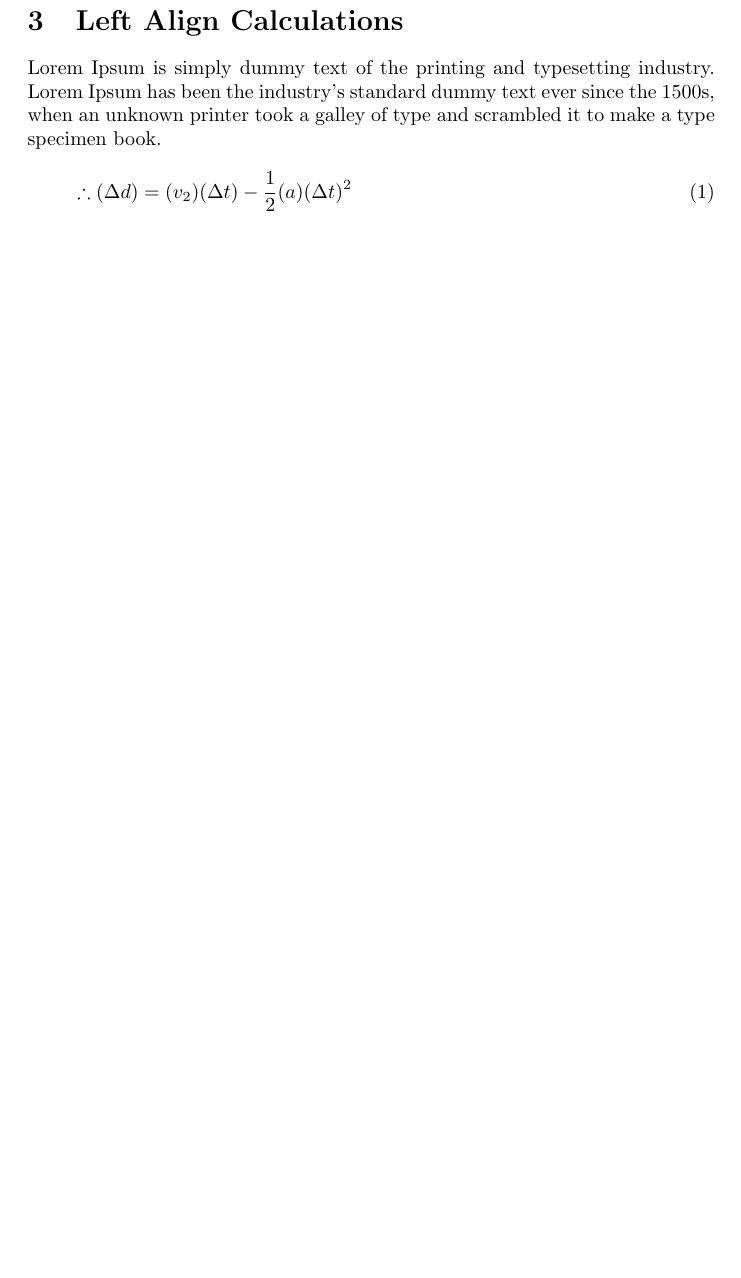
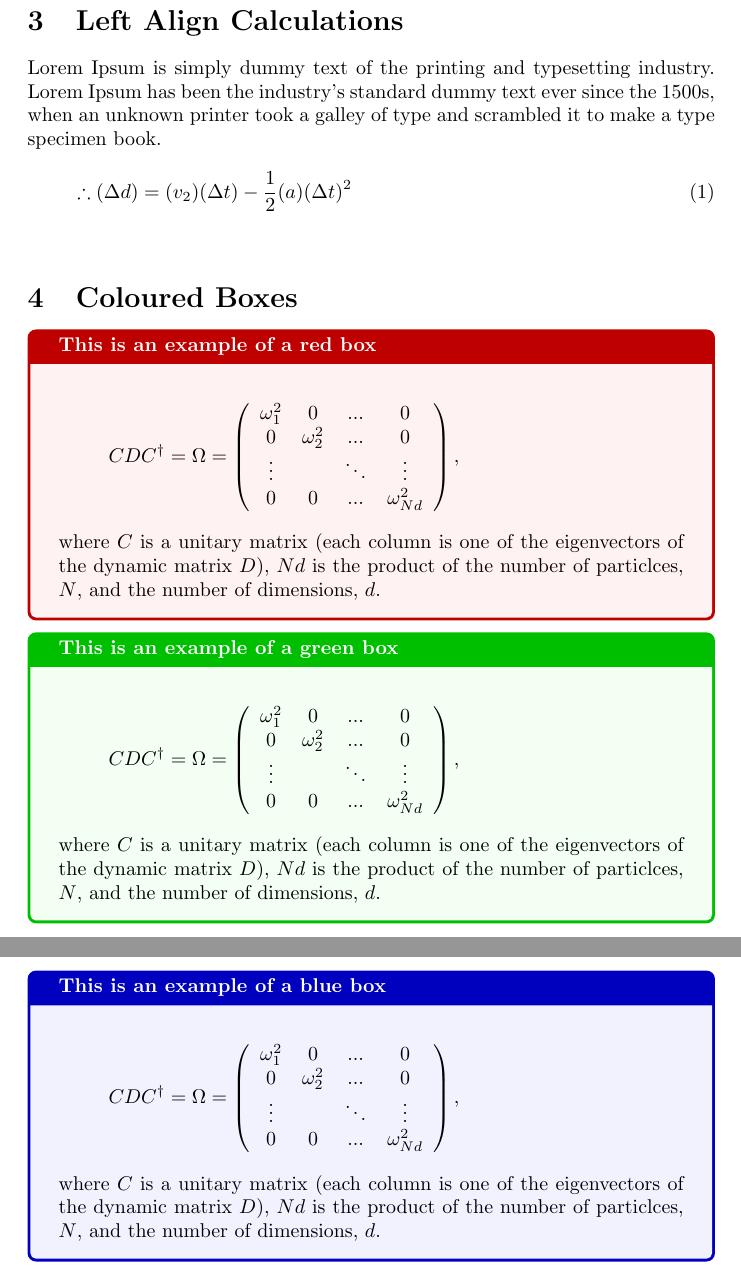
Before and after one commit to realTristan/realtristan.sty, a LaTeX document (main.tex, which reads realtristan.sty): part of page 2 of 2 before the commit and two parts of pages 2 and 3 of 3 after it, the two joined at a grey line, cut so that both start at the same text, the shorter picture padded with empty space. Compiled offline with pdfLaTeX.

Commit message:
added colored boxes

```diff
--- a/main.tex
+++ b/main.tex
@@ -41,4 +41,43 @@
 		\therefore \kinb{}
 	}
 }
+
+\header{Coloured Boxes}
+\begin{redbox}{This is an example of a red box}
+	\begin{equation*}
+			C D C^{\dagger} = \Omega = \left(\begin{array}{cccc}
+				\omega^2_1 & 0 & ... & 0\\
+				0 & \omega^2_2 & ... & 0\\
+				\vdots &  & \ddots & \vdots \\
+				0 & 0 & ... & \omega^2_{Nd}
+			\end{array}\right),
+	\end{equation*}
+	where $C$ is a unitary matrix (each column is one of the eigenvectors of the dynamic matrix $D$), $Nd$ is the product of the number of particlces, $N$, and the number of dimensions, $d$.
+\end{redbox}
+
+
+\begin{greenbox}{This is an example of a green box}
+	\begin{equation*}
+			C D C^{\dagger} = \Omega = \left(\begin{array}{cccc}
+				\omega^2_1 & 0 & ... & 0\\
+				0 & \omega^2_2 & ... & 0\\
+				\vdots &  & \ddots & \vdots \\
+				0 & 0 & ... & \omega^2_{Nd}
+			\end{array}\right),
+	\end{equation*}
+	where $C$ is a unitary matrix (each column is one of the eigenvectors of the dynamic matrix $D$), $Nd$ is the product of the number of particlces, $N$, and the number of dimensions, $d$.
+\end{greenbox}
+
+\begin{bluebox}{This is an example of a blue box}
+	\begin{equation*}
+			C D C^{\dagger} = \Omega = \left(\begin{array}{cccc}
+				\omega^2_1 & 0 & ... & 0\\
+				0 & \omega^2_2 & ... & 0\\
+				\vdots &  & \ddots & \vdots \\
+				0 & 0 & ... & \omega^2_{Nd}
+			\end{array}\right),
+	\end{equation*}
+	where $C$ is a unitary matrix (each column is one of the eigenvectors of the dynamic matrix $D$), $Nd$ is the product of the number of particlces, $N$, and the number of dimensions, $d$.
+\end{bluebox}
+
 \end{document}
--- a/realtristan.sty
+++ b/realtristan.sty
@@ -16,6 +16,7 @@
 \RequirePackage[]{changepage}
 \RequirePackage[]{keyval}
 \RequirePackage[dvipsnames]{xcolor}
+\RequirePackage{tcolorbox}
 \RequirePackage[colorlinks=true]{hyperref}
 \hypersetup{
     linkcolor=NavyBlue,
```
Also changed, not shown: realtristan.sty (16 more changed lines), 2 other files.
